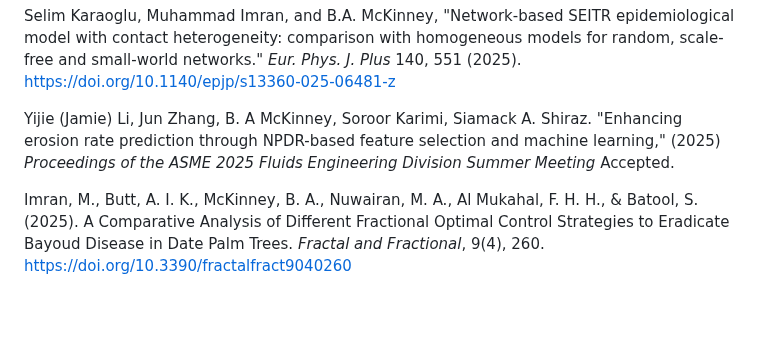
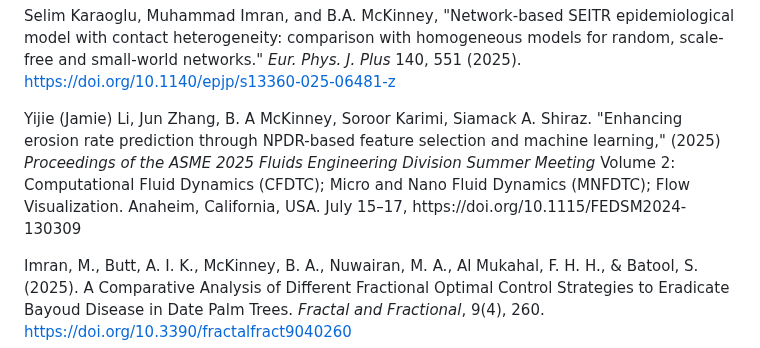
Before and after one commit to brett-mckinney/brett-mckinney.github.io, a Markdown page: index.md, the part around the change. Rendered like a GitHub page; blank space fills up the shorter version.

```diff
--- a/index.md
+++ b/index.md
@@ -25,7 +25,7 @@ Elizabeth Kresock, Bryan Dawkins, Henry Luttbeg, Jamie Li, Rayus Kuplicki, B. A.
 <p></p>
 Selim Karaoglu, Muhammad Imran, and B.A. McKinney, "Network-based SEITR epidemiological model with contact heterogeneity: comparison with homogeneous models for random, scale-free and small-world networks." <i>Eur. Phys. J. Plus</i> 140, 551 (2025). <a href="https://doi.org/10.1140/epjp/s13360-025-06481-z">https://doi.org/10.1140/epjp/s13360-025-06481-z</a>
 <p></p>
-Yijie (Jamie) Li, Jun Zhang, B. A McKinney, Soroor Karimi, Siamack A. Shiraz. "Enhancing erosion rate prediction through NPDR-based feature selection and machine learning," (2025) <i>Proceedings of the ASME 2025 Fluids Engineering Division Summer Meeting</i> Accepted.
+Yijie (Jamie) Li, Jun Zhang, B. A McKinney, Soroor Karimi, Siamack A. Shiraz. "Enhancing erosion rate prediction through NPDR-based feature selection and machine learning," (2025) <i>Proceedings of the ASME 2025 Fluids Engineering Division Summer Meeting</i> Volume 2: Computational Fluid Dynamics (CFDTC); Micro and Nano Fluid Dynamics (MNFDTC); Flow Visualization. Anaheim, California, USA. July 15–17, https://doi.org/10.1115/FEDSM2024-130309
 <p></p>
 Imran, M., Butt, A. I. K., McKinney, B. A., Nuwairan, M. A., Al Mukahal, F. H. H., & Batool, S. (2025). A Comparative Analysis of Different Fractional Optimal Control Strategies to Eradicate Bayoud Disease in Date Palm Trees. <i>Fractal and Fractional</i>, 9(4), 260. <a href="https://doi.org/10.3390/fractalfract9040260">https://doi.org/10.3390/fractalfract9040260</a>
 <p></p>
```
